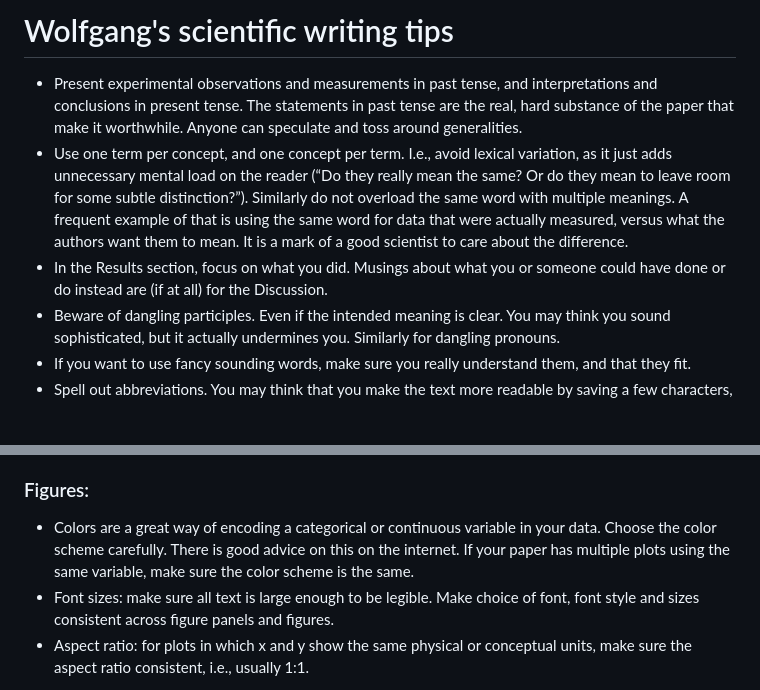
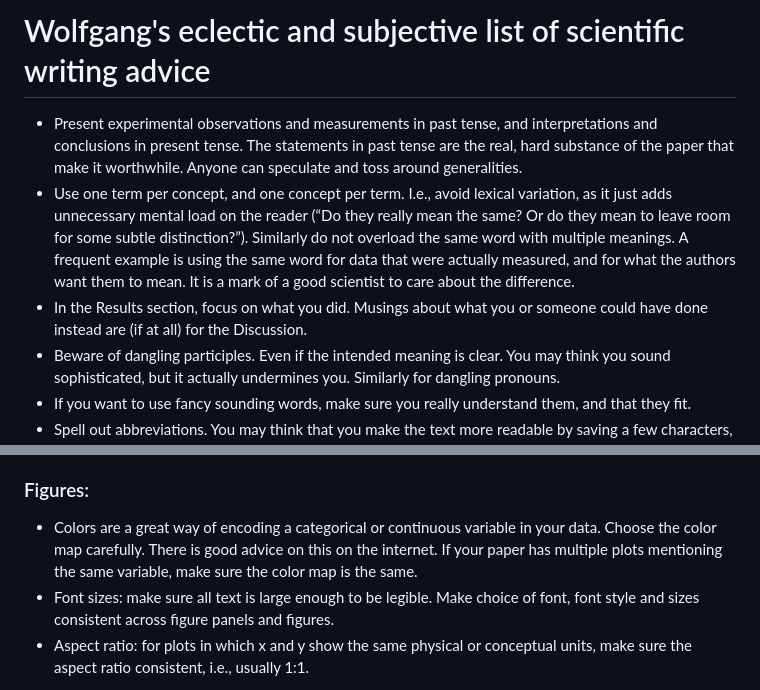
Before and after one commit to Huber-group-EMBL/Huber-group-EMBL.github.io, a Markdown page: posts/writingtips.md, 2 parts joined by grey strips. GitHub-like rendering; blank space fills up the shorter version.

Commit message:
some tightening of text

```diff
--- a/posts/writingtips.md
+++ b/posts/writingtips.md
@@ -1,8 +1,8 @@
-# Wolfgang's scientific writing tips
+# Wolfgang's eclectic and subjective list of scientific writing advice
 
 - Present experimental observations and measurements in past tense, and interpretations and conclusions in present tense. The statements in past tense are the real, hard substance of the paper that make it worthwhile. Anyone can speculate and toss around generalities.
-- Use one term per concept, and one concept per term. I.e., avoid lexical variation, as it just adds unnecessary mental load on the reader (“Do they really mean the same? Or do they mean to leave room for some subtle distinction?”). Similarly do not overload the same word with multiple meanings. A frequent example of that is using the same word for data that were actually measured, versus what the authors want them to mean. It is a mark of a good scientist to care about the difference.
-- In the Results section, focus on what you did. Musings about what you or someone could have done or do instead are (if at all) for the Discussion.
+- Use one term per concept, and one concept per term. I.e., avoid lexical variation, as it just adds unnecessary mental load on the reader (“Do they really mean the same? Or do they mean to leave room for some subtle distinction?”). Similarly do not overload the same word with multiple meanings. A frequent example is using the same word for data that were actually measured, and for what the authors want them to mean. It is a mark of a good scientist to care about the difference.
+- In the Results section, focus on what you did. Musings about what you or someone could have done instead are (if at all) for the Discussion.
 - Beware of dangling participles. Even if the intended meaning is clear. You may think you sound sophisticated, but it actually undermines you. Similarly for dangling pronouns.
 - If you want to use fancy sounding words, make sure you really understand them, and that they fit.
 - Spell out abbreviations. You may think that you make the text more readable by saving a few characters, but the opposite is the case. Many readers do not read the paper linearly from beginning to end, and instead jump around or start in the middle. Even if you think a certain abbreviation is obvious, you will be surprised by how many readers you lose this way.
@@ -14,6 +14,6 @@
 - If multiple spellings are possible for a term (e.g., hyphenation), pick one and stick with it.
 
 ### Figures:
-- Colors are a great way of encoding a categorical or continuous variable in your data. Choose the color scheme carefully. There is good advice on this on the internet. If your paper has multiple plots using the same variable, make sure the color scheme is the same.
+- Colors are a great way of encoding a categorical or continuous variable in your data. Choose the color map carefully. There is good advice on this on the internet. If your paper has multiple plots mentioning the same variable, make sure the color map is the same.
 - Font sizes: make sure all text is large enough to be legible. Make choice of font, font style and sizes consistent across figure panels and figures.
 - Aspect ratio: for plots in which x and y show the same physical or conceptual units, make sure the aspect ratio consistent, i.e., usually 1:1.
```
